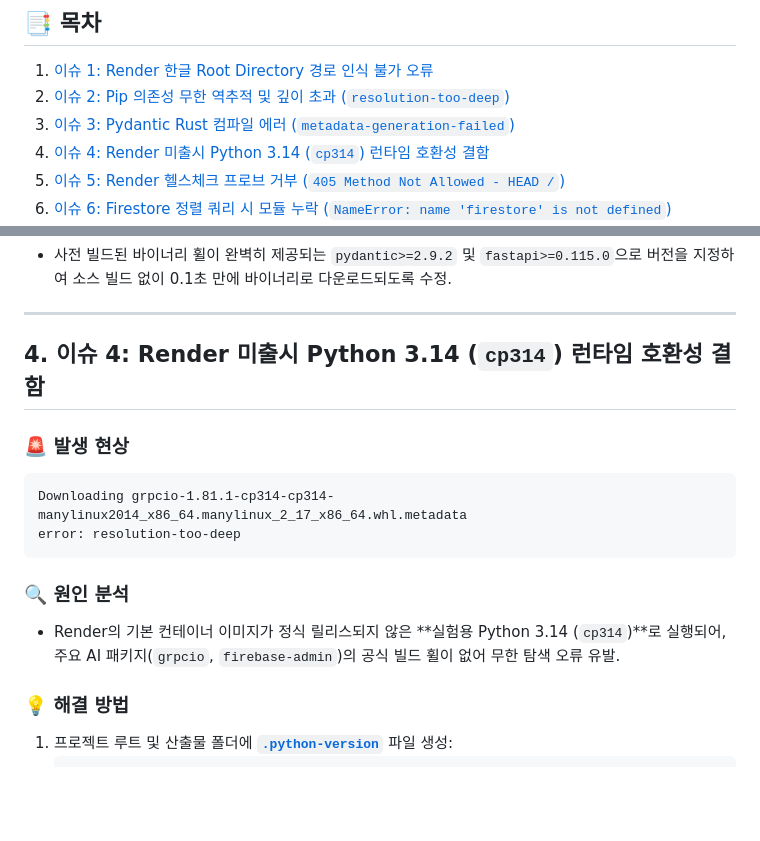
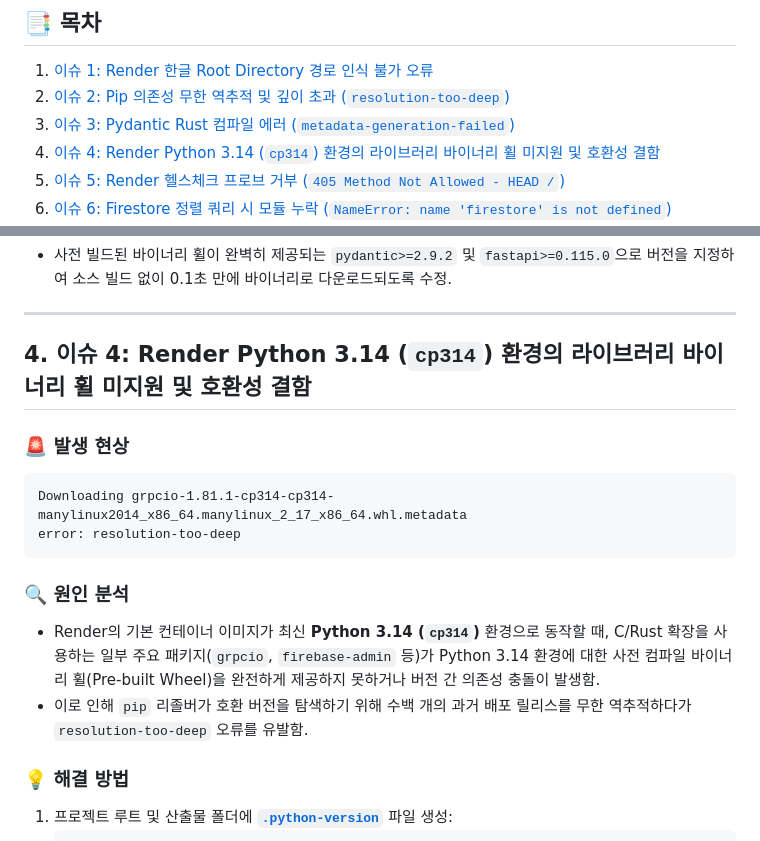
Before and after one commit to pnlkc/Codyssey, a Markdown page: M1-2/과제산출물/M1-2_트러블슈팅_가이드.md, 2 parts joined by grey strips. Drawn GitHub-style; blank space fills up the shorter version.

````diff
--- a/M1-2/과제산출물/M1-2_트러블슈팅_가이드.md
+++ b/M1-2/과제산출물/M1-2_트러블슈팅_가이드.md
@@ -12,7 +12,7 @@
 1. [이슈 1: Render 한글 Root Directory 경로 인식 불가 오류](#1-이슈-1-render-한글-root-directory-경로-인식-불가-오류)
 2. [이슈 2: Pip 의존성 무한 역추적 및 깊이 초과 (`resolution-too-deep`)](#2-이슈-2-pip-의존성-무한-역추적-및-깊이-초과-resolution-too-deep)
 3. [이슈 3: Pydantic Rust 컴파일 에러 (`metadata-generation-failed`)](#3-이슈-3-pydantic-rust-컴파일-에러-metadata-generation-failed)
-4. [이슈 4: Render 미출시 Python 3.14 (`cp314`) 런타임 호환성 결함](#4-이슈-4-render-미출시-python-314-cp314-런타임-호환성-결함)
+4. [이슈 4: Render Python 3.14 (`cp314`) 환경의 라이브러리 바이너리 휠 미지원 및 호환성 결함](#4-이슈-4-render-python-314-cp314-환경의-라이브러리-바이너리-휠-미지원-및-호환성-결함)
 5. [이슈 5: Render 헬스체크 프로브 거부 (`405 Method Not Allowed - HEAD /`)](#5-이슈-5-render-헬스체크-프로브-거부-405-method-not-allowed---head-)
 6. [이슈 6: Firestore 정렬 쿼리 시 모듈 누락 (`NameError: name 'firestore' is not defined`)](#6-이슈-6-firestore-정렬-쿼리-시-모듈-누락-nameerror-name-firestore-is-not-defined)
 7. [이슈 7: Vercel 정적 배포 시 Python uv 런타임 충돌](#7-이슈-7-vercel-정적-배포-시-python-uv-런타임-충돌)
@@ -93,7 +93,7 @@ note: This is an issue with the package mentioned above, not pip.
 
 ---
 
-## 4. 이슈 4: Render 미출시 Python 3.14 (`cp314`) 런타임 호환성 결함
+## 4. 이슈 4: Render Python 3.14 (`cp314`) 환경의 라이브러리 바이너리 휠 미지원 및 호환성 결함
 
 ### 🚨 발생 현상
 ```text
@@ -102,7 +102,8 @@ error: resolution-too-deep
 ```
 
 ### 🔍 원인 분석
-* Render의 기본 컨테이너 이미지가 정식 릴리스되지 않은 **실험용 Python 3.14 (`cp314`)**로 실행되어, 주요 AI 패키지(`grpcio`, `firebase-admin`)의 공식 빌드 휠이 없어 무한 탐색 오류 유발.
+* Render의 기본 컨테이너 이미지가 최신 **Python 3.14 (`cp314`)** 환경으로 동작할 때, C/Rust 확장을 사용하는 일부 주요 패키지(`grpcio`, `firebase-admin` 등)가 Python 3.14 환경에 대한 사전 컴파일 바이너리 휠(Pre-built Wheel)을 완전하게 제공하지 못하거나 버전 간 의존성 충돌이 발생함.
+* 이로 인해 `pip` 리졸버가 호환 버전을 탐색하기 위해 수백 개의 과거 배포 릴리스를 무한 역추적하다가 `resolution-too-deep` 오류를 유발함.
 
 ### 💡 해결 방법
 1. 프로젝트 루트 및 산출물 폴더에 **[`.python-version`](file:///c:/Users/pnlkc/AIProject/Codyssey/M1-2/%EA%B3%BC%EC%A0%9C%EC%82%B0%EC%B6%9C%EB%AC%BC/.python-version)** 파일 생성:
````
Also changed, not shown: 2 other files.
